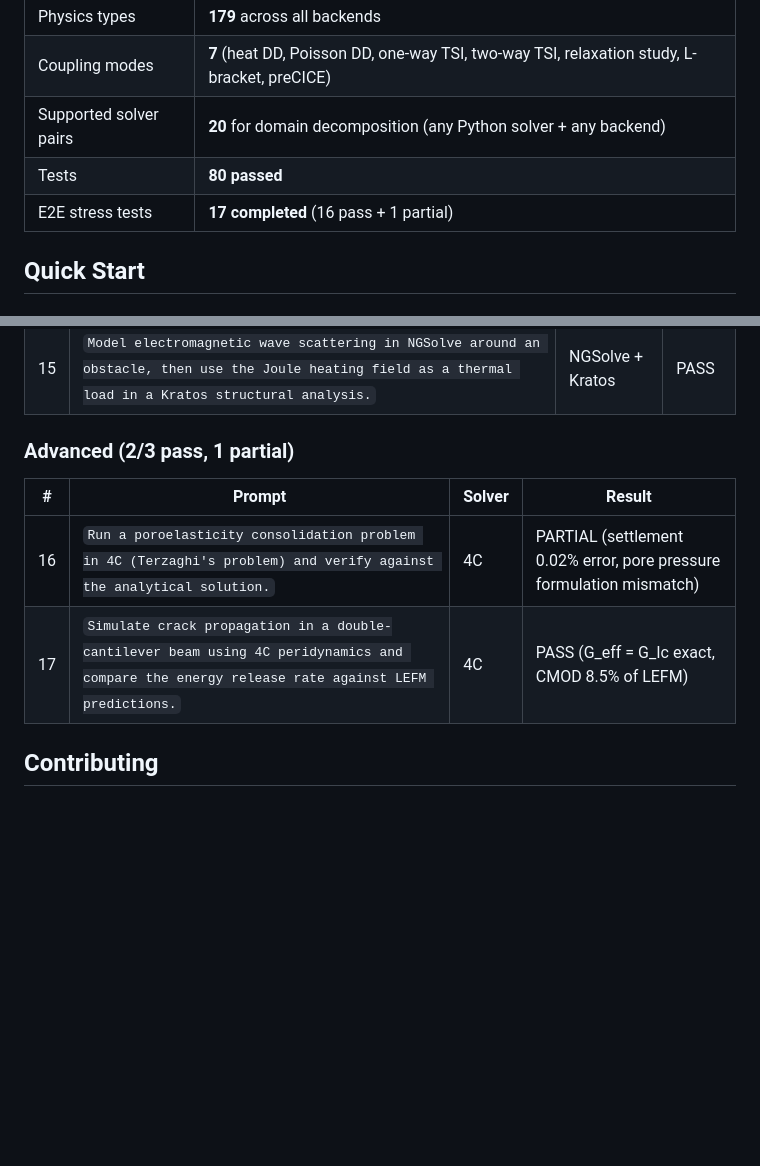
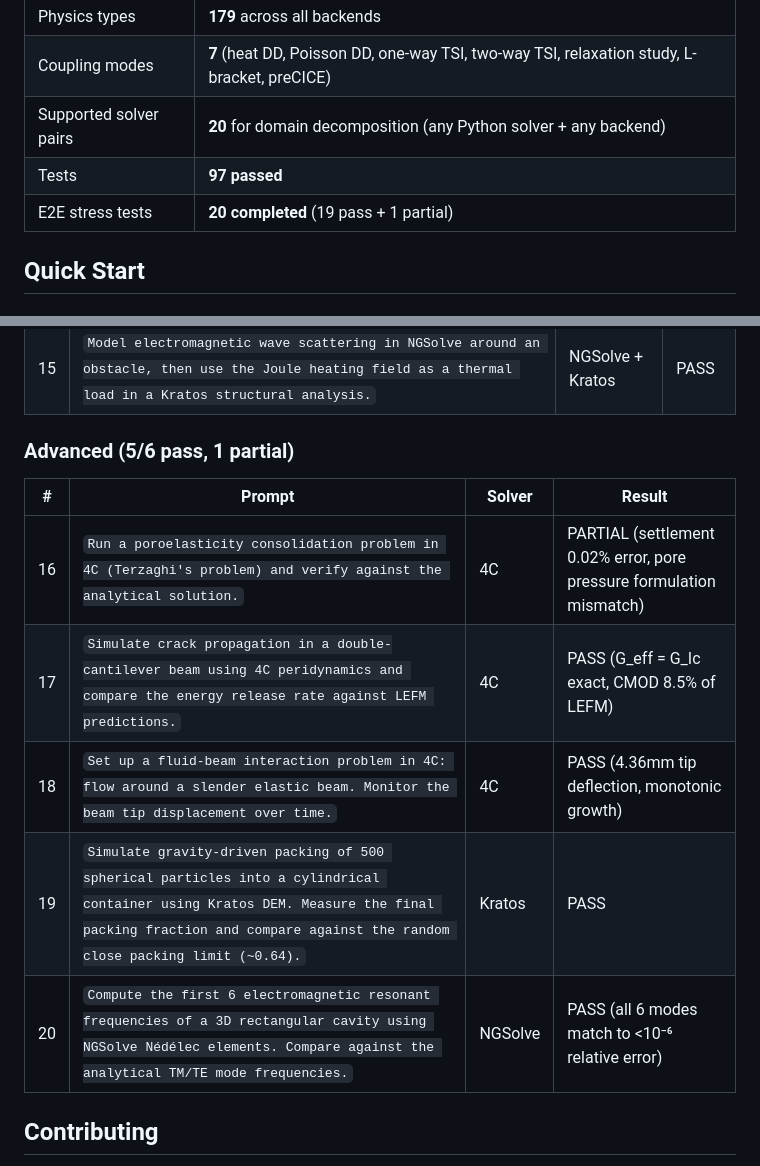
Before and after one commit to alhermann/open-fem-agent, a Markdown page: README.md, 2 parts joined by grey strips. Rendered like a GitHub page; blank space fills up the shorter version.

Commit message:
Update README: 20 E2E tests (19 pass + 1 partial), 97 unit tests, 179 physics

```diff
--- a/README.md
+++ b/README.md
@@ -11,8 +11,8 @@ An open-source **Model Context Protocol (MCP) server** that connects AI coding a
 | Physics types | **179** across all backends |
 | Coupling modes | **7** (heat DD, Poisson DD, one-way TSI, two-way TSI, relaxation study, L-bracket, preCICE) |
 | Supported solver pairs | **20** for domain decomposition (any Python solver + any backend) |
-| Tests | **80 passed** |
-| E2E stress tests | **17 completed** (16 pass + 1 partial) |
+| Tests | **97 passed** |
+| E2E stress tests | **20 completed** (19 pass + 1 partial) |
 
 ## Quick Start
 
@@ -152,12 +152,15 @@ These benchmarks have been run as end-to-end stress tests with a fresh AI agent.
 | 14 | `Simulate a heated steel beam in 4C (TSI one-way) and independently verify the thermal expansion using FEniCS. Compare displacements.` | 4C + FEniCS | PASS |
 | 15 | `Model electromagnetic wave scattering in NGSolve around an obstacle, then use the Joule heating field as a thermal load in a Kratos structural analysis.` | NGSolve + Kratos | PASS |
 
-### Advanced (2/3 pass, 1 partial)
+### Advanced (5/6 pass, 1 partial)
 
 | # | Prompt | Solver | Result |
 |---|--------|--------|--------|
 | 16 | `Run a poroelasticity consolidation problem in 4C (Terzaghi's problem) and verify against the analytical solution.` | 4C | PARTIAL (settlement 0.02% error, pore pressure formulation mismatch) |
 | 17 | `Simulate crack propagation in a double-cantilever beam using 4C peridynamics and compare the energy release rate against LEFM predictions.` | 4C | PASS (G_eff = G_Ic exact, CMOD 8.5% of LEFM) |
+| 18 | `Set up a fluid-beam interaction problem in 4C: flow around a slender elastic beam. Monitor the beam tip displacement over time.` | 4C | PASS (4.36mm tip deflection, monotonic growth) |
+| 19 | `Simulate gravity-driven packing of 500 spherical particles into a cylindrical container using Kratos DEM. Measure the final packing fraction and compare against the random close packing limit (~0.64).` | Kratos | PASS |
+| 20 | `Compute the first 6 electromagnetic resonant frequencies of a 3D rectangular cavity using NGSolve Nédélec elements. Compare against the analytical TM/TE mode frequencies.` | NGSolve | PASS (all 6 modes match to <10⁻⁶ relative error) |
 
 ## Contributing
 
```
